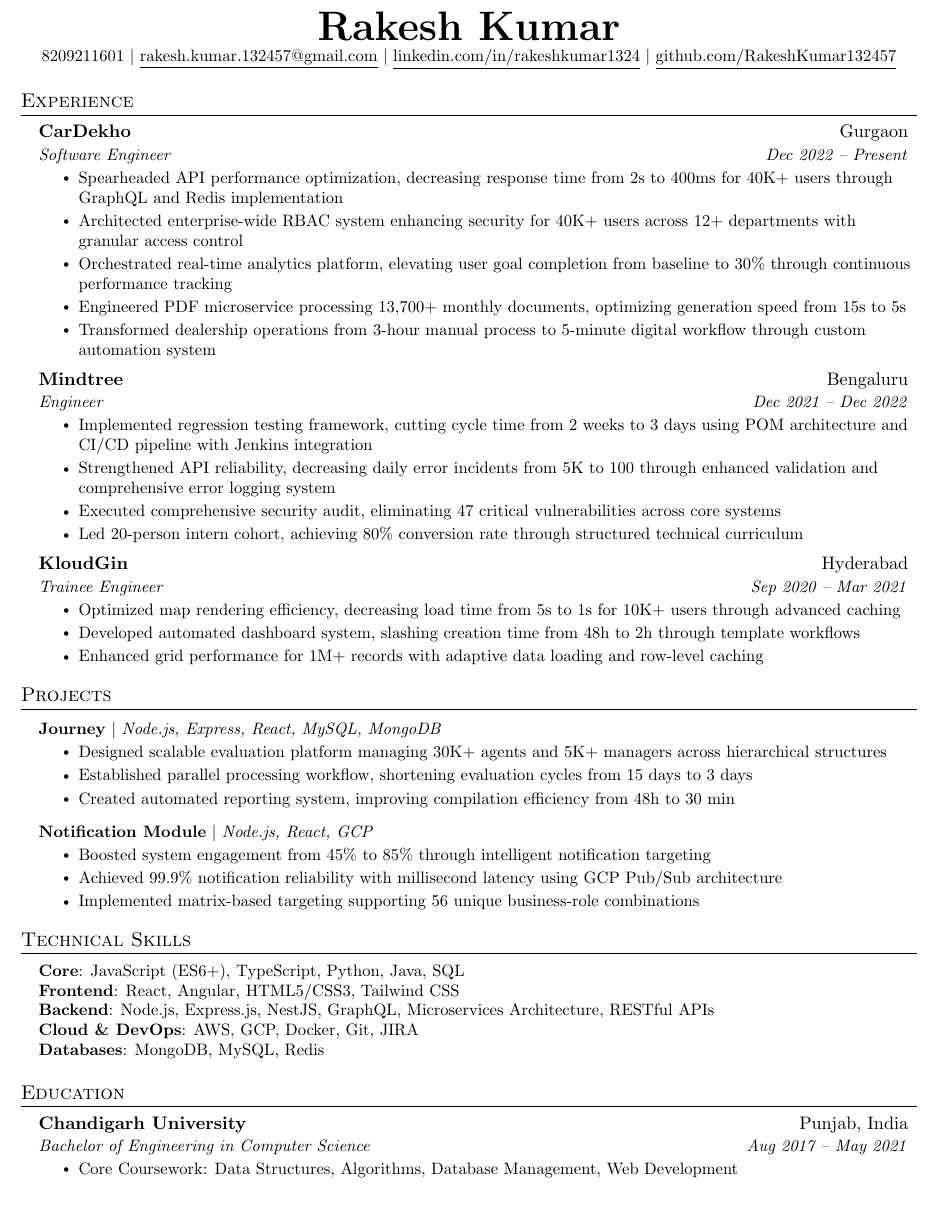
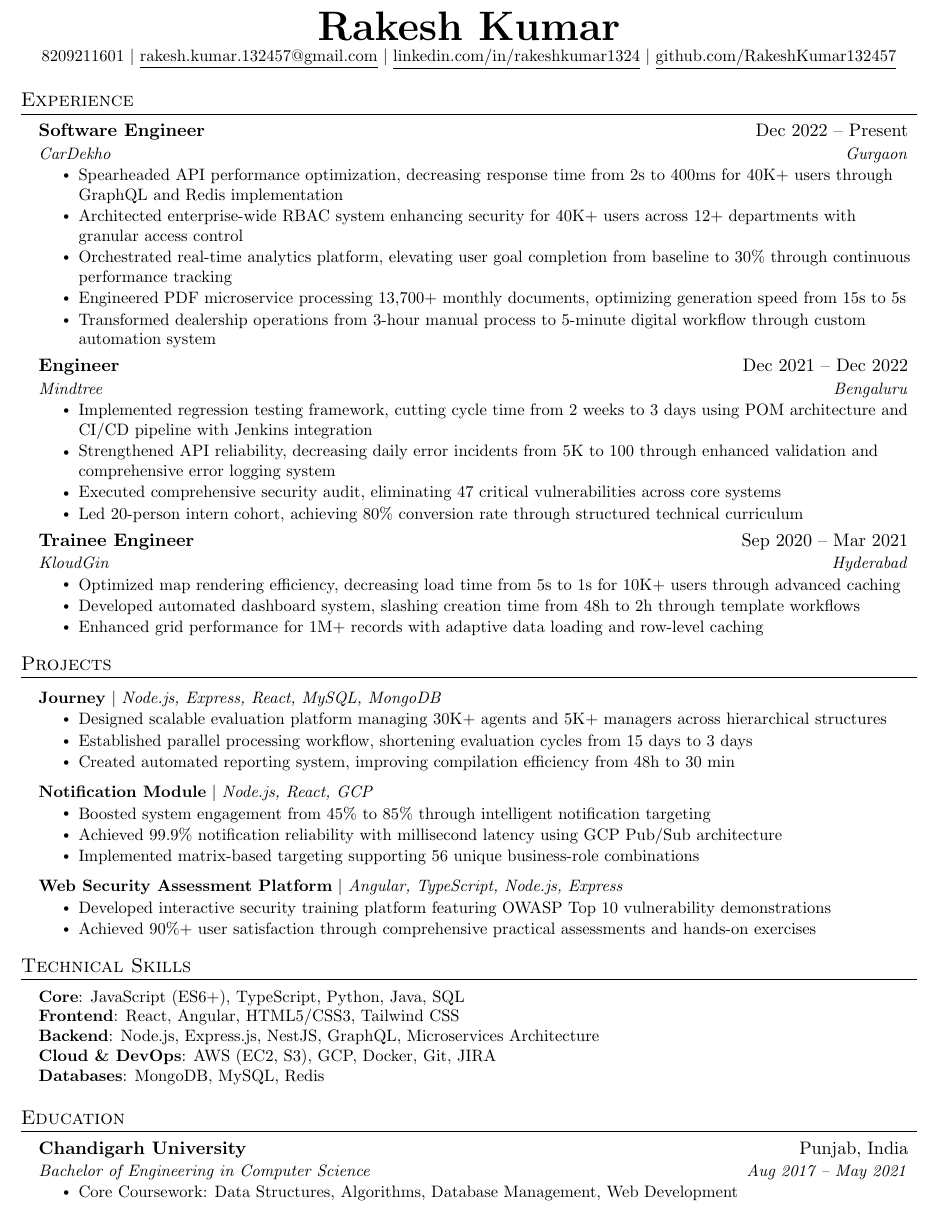
Before and after one commit to RakeshKumar132457/resume, a LaTeX CV (Rakesh_Kumar_Resume.tex): part of the page, cut so that both start at the same text. Compiled offline with pdfLaTeX.

Commit message:
Fix ordering issue regarding title and location

```diff
--- a/Rakesh_Kumar_Resume.tex
+++ b/Rakesh_Kumar_Resume.tex
@@ -77,11 +77,10 @@
 
 \begin{document}
 
-%----------HEADING----------
 \begin{center}
     \textbf{\Huge \scshape Rakesh Kumar} \\ \vspace{1pt}
     \small 8209211601 $|$ \href{mailto:rakesh.kumar.132457@gmail.com}{\underline{rakesh.kumar.132457@gmail.com}} $|$
-    \href{https://www.linkedin.com/in/rakeshkumar1324}{\underline{linkedin.com/in/rakeshkumar1324}} $|$
+    \href{https://linkedin.com/in/rakeshkumar1324}{\underline{linkedin.com/in/rakeshkumar1324}} $|$
     \href{https://github.com/RakeshKumar132457}{\underline{github.com/RakeshKumar132457}}
 \end{center}
 
@@ -89,8 +88,8 @@
 \section{Experience}
   \resumeSubHeadingListStart
     \resumeSubheading
+      {Software Engineer}{Dec 2022 -- Present}
       {CarDekho}{Gurgaon}
-      {Software Engineer}{Dec 2022 -- Present}
       \resumeItemListStart
         \resumeItem{Spearheaded API performance optimization, decreasing response time from 2s to 400ms for 40K+ users through GraphQL and Redis implementation}
         \resumeItem{Architected enterprise-wide RBAC system enhancing security for 40K+ users across 12+ departments with granular access control}
@@ -100,8 +99,8 @@
       \resumeItemListEnd
 
     \resumeSubheading
+      {Engineer}{Dec 2021 -- Dec 2022}
       {Mindtree}{Bengaluru}
-      {Engineer}{Dec 2021 -- Dec 2022}
       \resumeItemListStart
         \resumeItem{Implemented regression testing framework, cutting cycle time from 2 weeks to 3 days using POM architecture and CI/CD pipeline with Jenkins integration}
         \resumeItem{Strengthened API reliability, decreasing daily error incidents from 5K to 100 through enhanced validation and comprehensive error logging system}
@@ -137,6 +136,13 @@
             \resumeItem{Achieved 99.9\% notification reliability with millisecond latency using GCP Pub/Sub architecture}
             \resumeItem{Implemented matrix-based targeting supporting 56 unique business-role combinations}
           \resumeItemListEnd
+
+      \resumeProjectHeading
+          {\textbf{Web Security Assessment Platform} $|$ \emph{Angular, TypeScript, Node.js, Express}}{}
+          \resumeItemListStart
+            \resumeItem{Developed interactive security training platform featuring OWASP Top 10 vulnerability demonstrations}
+            \resumeItem{Achieved 90\%+ user satisfaction through comprehensive practical assessments and hands-on exercises}
+          \resumeItemListEnd
     \resumeSubHeadingListEnd
 
 %-----------TECHNICAL SKILLS-----------
@@ -145,8 +151,8 @@
     \small{\item{
      \textbf{Core}{: JavaScript (ES6+), TypeScript, Python, Java, SQL} \\
      \textbf{Frontend}{: React, Angular, HTML5/CSS3, Tailwind CSS} \\
-     \textbf{Backend}{: Node.js, Express.js, NestJS, GraphQL, Microservices Architecture, RESTful APIs} \\
-     \textbf{Cloud \& DevOps}{: AWS, GCP, Docker, Git, JIRA} \\
+     \textbf{Backend}{: Node.js, Express.js, NestJS, GraphQL, Microservices Architecture} \\
+     \textbf{Cloud \& DevOps}{: AWS (EC2, S3), GCP, Docker, Git, JIRA} \\
      \textbf{Databases}{: MongoDB, MySQL, Redis}
     }}
  \end{itemize}
```
Also changed, not shown: Rakesh_Kumar_Resume.pdf, Rakesh_Kumar_Resume.tex (3 more changed lines).
